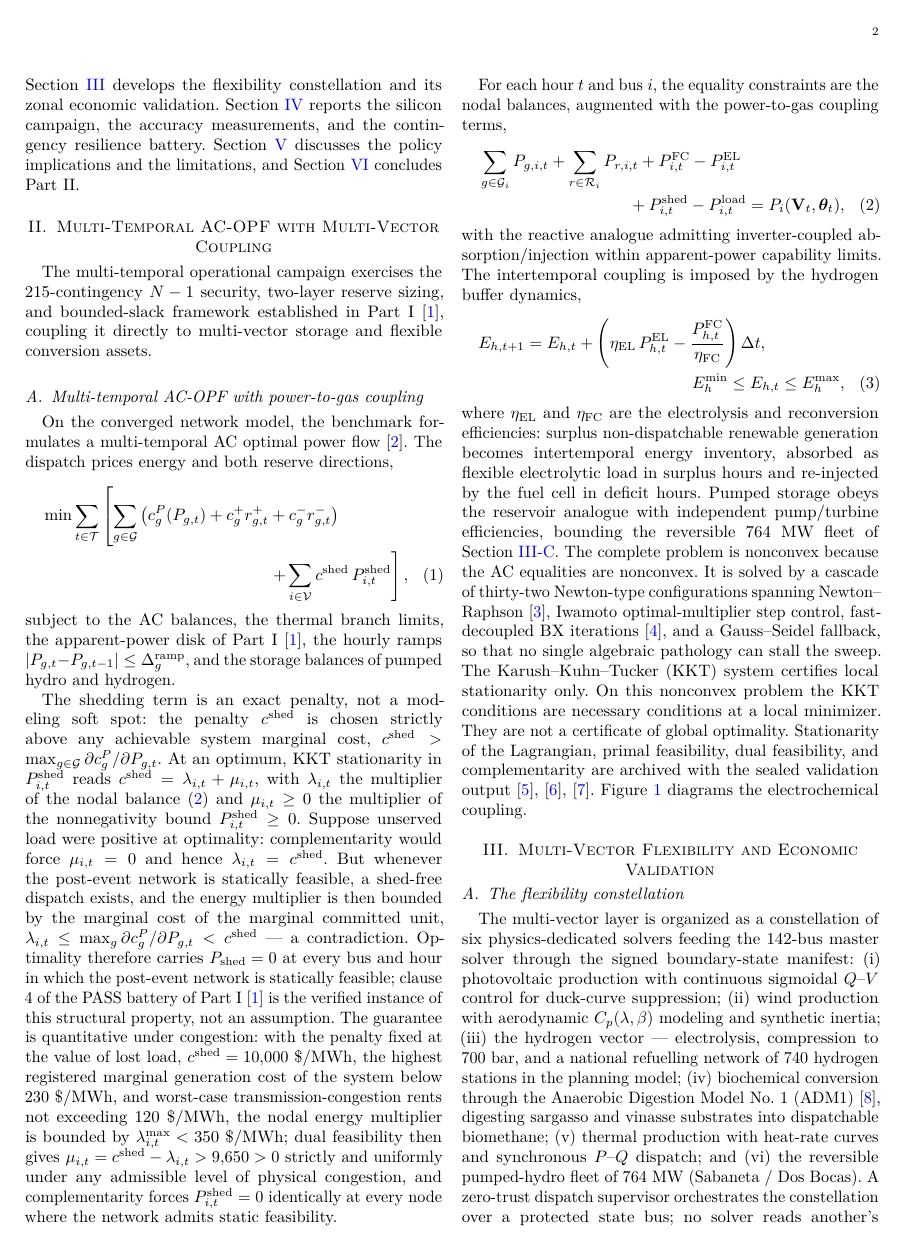
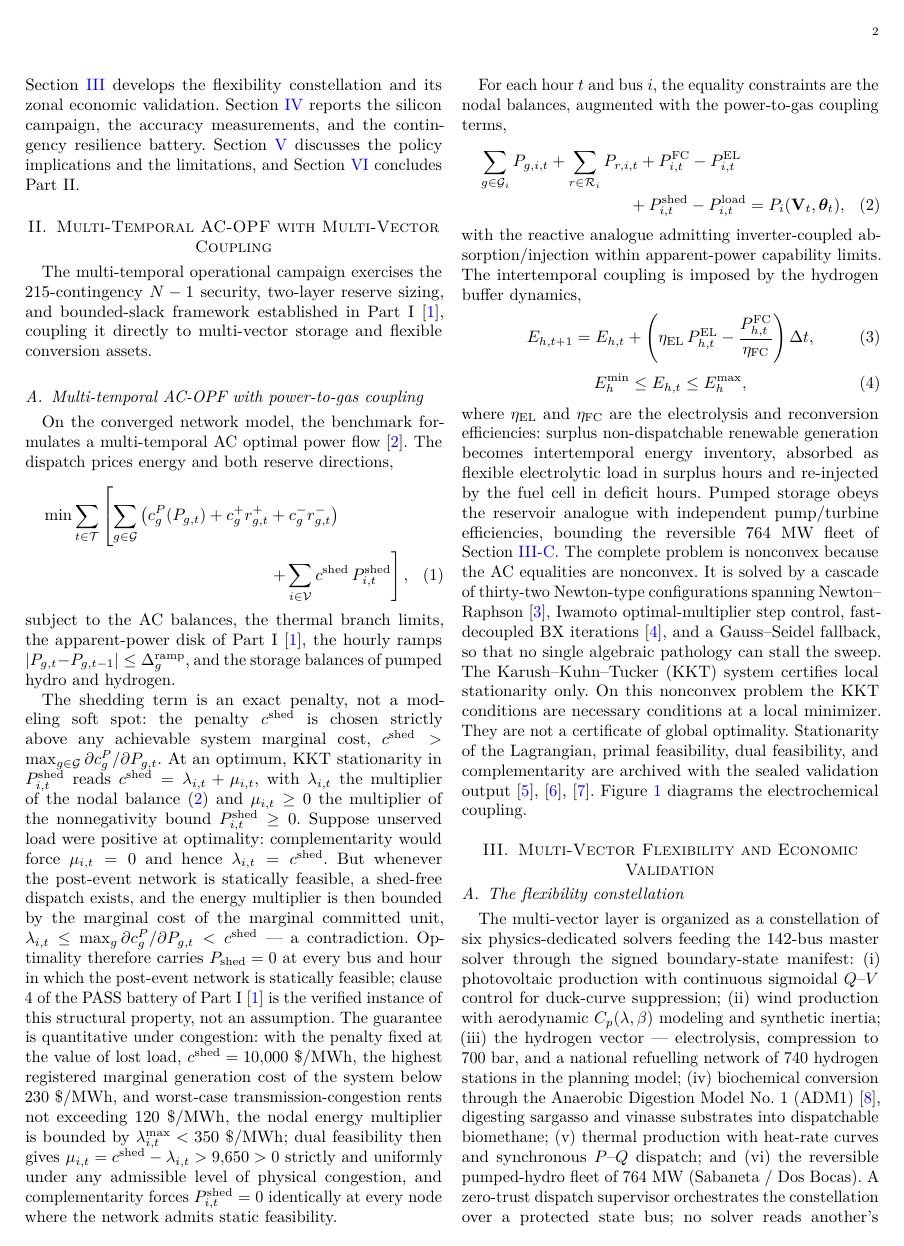
Before and after one commit to Junvillan/seni142-benchmark, a LaTeX paper (fuentes_tex/SENI142_Part2_2col.tex, which reads fuentes_tex/partes/p2_sec02_multivector_opf.tex): page 2 of 9. The pictures show the PDF file SENI142_Part2_2col.pdf that the author committed with the source.

```diff
--- a/fuentes_tex/partes/p2_sec02_multivector_opf.tex
+++ b/fuentes_tex/partes/p2_sec02_multivector_opf.tex
@@ -12,27 +12,44 @@
 \label{sub:opf}
 
 On the converged network model, the benchmark formulates a multi-temporal AC optimal power flow \cite{molzahn2019}. The dispatch prices energy and both reserve directions,
+\ifCLASSOPTIONonecolumn
+\begin{equation}
+\min \sum_{t \in \mathcal{T}} \left[ \sum_{g \in \mathcal{G}} \left( c_g^{P}(P_{g,t}) + c_g^{+} r_{g,t}^{+} + c_g^{-} r_{g,t}^{-} \right) + \sum_{i \in \mathcal{V}} c^{\mathrm{shed}}\, P_{i,t}^{\mathrm{shed}} \right],
+\label{eq:opfobj}
+\end{equation}
+\else
 \begin{multline}
 \min \sum_{t \in \mathcal{T}} \left[ \sum_{g \in \mathcal{G}} \left( c_g^{P}(P_{g,t}) + c_g^{+} r_{g,t}^{+} + c_g^{-} r_{g,t}^{-} \right) \right. \\
 \left. + \sum_{i \in \mathcal{V}} c^{\mathrm{shed}}\, P_{i,t}^{\mathrm{shed}} \right],
 \label{eq:opfobj}
 \end{multline}
+\fi
 subject to the AC balances, the thermal branch limits, the apparent-power disk of Part~I~\cite{seni142part1}, the hourly ramps $|P_{g,t} - P_{g,t-1}| \le \Delta_g^{\mathrm{ramp}}$, and the storage balances of pumped hydro and hydrogen.
 
-The shedding term is an exact penalty, not a modeling soft spot: the penalty $c^{\mathrm{shed}}$ is chosen strictly above any achievable system marginal cost, $c^{\mathrm{shed}} > \max_{g \in \mathcal{G}} \partial c_g^{P} / \partial P_{g,t}$. At an optimum, KKT stationarity in $P_{i,t}^{\mathrm{shed}}$ reads $c^{\mathrm{shed}} = \lambda_{i,t} + \mu_{i,t}$, with $\lambda_{i,t}$ the multiplier of the nodal balance \eqref{eq:opf_balance} and $\mu_{i,t} \ge 0$ the multiplier of the nonnegativity bound $P_{i,t}^{\mathrm{shed}} \ge 0$. Suppose unserved load were positive at optimality: complementarity would force $\mu_{i,t} = 0$ and hence $\lambda_{i,t} = c^{\mathrm{shed}}$. But whenever the post-event network is statically feasible, a shed-free dispatch exists, and the energy multiplier is then bounded by the marginal cost of the marginal committed unit, $\lambda_{i,t} \le \max_{g} \partial c_g^{P} / \partial P_{g,t} < c^{\mathrm{shed}}$ --- a contradiction. Optimality therefore carries $P_{\mathrm{shed}} = 0$ at every bus and hour in which the post-event network is statically feasible; clause 4 of the PASS battery of Part~I~\cite{seni142part1} is the verified instance of this structural property, not an assumption. The guarantee is quantitative under congestion: with the penalty fixed at the value of lost load, $c^{\mathrm{shed}} = 10{,}000\ \$/\mathrm{MWh}$, the highest registered marginal generation cost of the system below $230\ \$/\mathrm{MWh}$, and worst-case transmission-congestion rents not exceeding $120\ \$/\mathrm{MWh}$, the nodal energy multiplier is bounded by $\lambda_{i,t}^{\max} < 350\ \$/\mathrm{MWh}$; dual feasibility then gives $\mu_{i,t} = c^{\mathrm{shed}} - \lambda_{i,t} > 9{,}650 > 0$ strictly and uniformly under any admissible level of physical congestion, and complementarity forces $P_{i,t}^{\mathrm{shed}} = 0$ identically at every node where the network admits static feasibility.
+The shedding term is an exact penalty, not a modeling soft spot: the penalty $c^{\mathrm{shed}}$ is chosen strictly above any achievable system marginal cost, $c^{\mathrm{shed}} > \max_{g \in \mathcal{G}} \partial c_g^{P} / \partial P_{g,t}$. At an optimum, KKT stationarity in $P_{i,t}^{\mathrm{shed}}$ reads $c^{\mathrm{shed}} = \lambda_{i,t} + \mu_{i,t}$, with $\lambda_{i,t}$ the multiplier of the nodal balance \eqref{eq:opf_balance} and $\mu_{i,t} \ge 0$ the multiplier of the nonnegativity bound $P_{i,t}^{\mathrm{shed}} \ge 0$. Suppose unserved load were positive at optimality: complementarity would force $\mu_{i,t} = 0$ and hence $\lambda_{i,t} = c^{\mathrm{shed}}$. But whenever the post-event network is statically feasible, a shed-free dispatch exists, and the energy multiplier is then bounded by the marginal cost of the marginal committed unit, $\lambda_{i,t} \le \max_{g} \partial c_g^{P} / \partial P_{g,t} < c^{\mathrm{shed}}$ --- a contradiction. Optimality therefore carries $P_{\mathrm{shed}} = 0$ at every bus and hour in which the post-event network is statically feasible; clause 4 of the PASS battery of Part~I~\cite{seni142part1} is the verified instance of this structural property, not an assumption. The guarantee is quantitative under congestion: with the penalty fixed at the value of lost load, $c^{\mathrm{shed}} = 10{,}000\ \text{\$}/\mathrm{MWh}$, the highest registered marginal generation cost of the system below $230\ \text{\$}/\mathrm{MWh}$, and worst-case transmission-congestion rents not exceeding $120\ \text{\$}/\mathrm{MWh}$, the nodal energy multiplier is bounded by $\lambda_{i,t}^{\max} < 350\ \text{\$}/\mathrm{MWh}$; dual feasibility then gives $\mu_{i,t} = c^{\mathrm{shed}} - \lambda_{i,t} > 9{,}650 > 0$ strictly and uniformly under any admissible level of physical congestion, and complementarity forces $P_{i,t}^{\mathrm{shed}} = 0$ identically at every node where the network admits static feasibility.
 
 For each hour $t$ and bus $i$, the equality constraints are the nodal balances, augmented with the power-to-gas coupling terms,
+\ifCLASSOPTIONonecolumn
+\begin{equation}
+\sum_{g \in \mathcal{G}_i} P_{g,i,t} + \sum_{r \in \mathcal{R}_i} P_{r,i,t} + P_{i,t}^{\mathrm{FC}} - P_{i,t}^{\mathrm{EL}} + P_{i,t}^{\mathrm{shed}} - P_{i,t}^{\mathrm{load}} = P_i(\mathbf{V}_t, \boldsymbol{\theta}_t),
+\label{eq:opf_balance}
+\end{equation}
+\else
 \begin{multline}
 \sum_{g \in \mathcal{G}_i} P_{g,i,t} + \sum_{r \in \mathcal{R}_i} P_{r,i,t} + P_{i,t}^{\mathrm{FC}} - P_{i,t}^{\mathrm{EL}} \\
 + P_{i,t}^{\mathrm{shed}} - P_{i,t}^{\mathrm{load}} = P_i(\mathbf{V}_t, \boldsymbol{\theta}_t),
 \label{eq:opf_balance}
 \end{multline}
+\fi
 with the reactive analogue admitting inverter-coupled absorption/injection within apparent-power capability limits. The intertemporal coupling is imposed by the hydrogen buffer dynamics,
-\begin{multline}
-E_{h,t+1} = E_{h,t} + \left(\eta_{\mathrm{EL}}\, P_{h,t}^{\mathrm{EL}} - \frac{P_{h,t}^{\mathrm{FC}}}{\eta_{\mathrm{FC}}}\right) \Delta t, \\
+\begin{equation}
+E_{h,t+1} = E_{h,t} + \left(\eta_{\mathrm{EL}}\, P_{h,t}^{\mathrm{EL}} - \frac{P_{h,t}^{\mathrm{FC}}}{\eta_{\mathrm{FC}}}\right) \Delta t,
+\label{eq:h2_storage}
+\end{equation}
+\begin{equation}
 E_h^{\min} \le E_{h,t} \le E_h^{\max},
-\label{eq:h2_storage}
-\end{multline}
+\label{eq:h2_limits}
+\end{equation}
 where $\eta_{\mathrm{EL}}$ and $\eta_{\mathrm{FC}}$ are the electrolysis and reconversion efficiencies: surplus non-dispatchable renewable generation becomes intertemporal energy inventory, absorbed as flexible electrolytic load in surplus hours and re-injected by the fuel cell in deficit hours. Pumped storage obeys the reservoir analogue with independent pump/turbine efficiencies, bounding the reversible 764~MW fleet of Section~\ref{sub:phes}. The complete problem is nonconvex because the AC equalities are nonconvex. It is solved by a cascade of thirty-two Newton-type configurations spanning Newton--Raphson \cite{tinney1967}, Iwamoto optimal-multiplier step control, fast-decoupled BX iterations \cite{stott1974}, and a Gauss--Seidel fallback, so that no single algebraic pathology can stall the sweep. The Karush--Kuhn--Tucker (KKT) system certifies local stationarity only. On this nonconvex problem the KKT conditions are necessary conditions at a local minimizer. They are not a certificate of global optimality. Stationarity of the Lagrangian, primal feasibility, dual feasibility, and complementarity are archived with the sealed validation output \cite{nocedal2006}, \cite{dommel1968}, \cite{wood2013}. Figure~\ref{fig:p2g_h2} diagrams the electrochemical coupling.
 
 % ---- Figure 2 injection block (verbatim from the sealed master) ----
```
Also changed, not shown: SHA512SUMS.txt (added, +12 -0 lines), fuentes_tex/partes/p1_sec02_diakoptic_hbcf.tex (+1 -1 lines), SENI142_Part1_1col.pdf, SENI142_Part1_2col.pdf, SENI142_Part2_1col.pdf, SENI142_Part2_2col.pdf, 6 other files.
